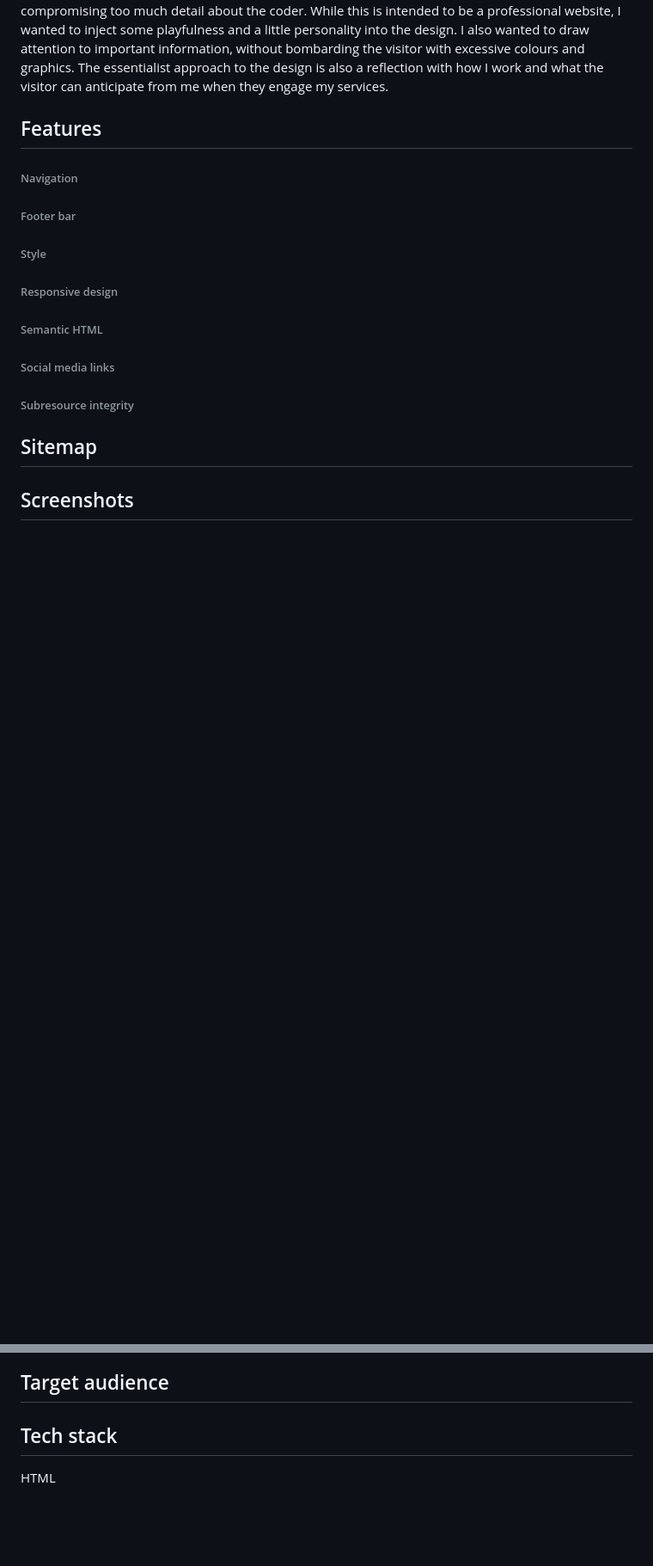
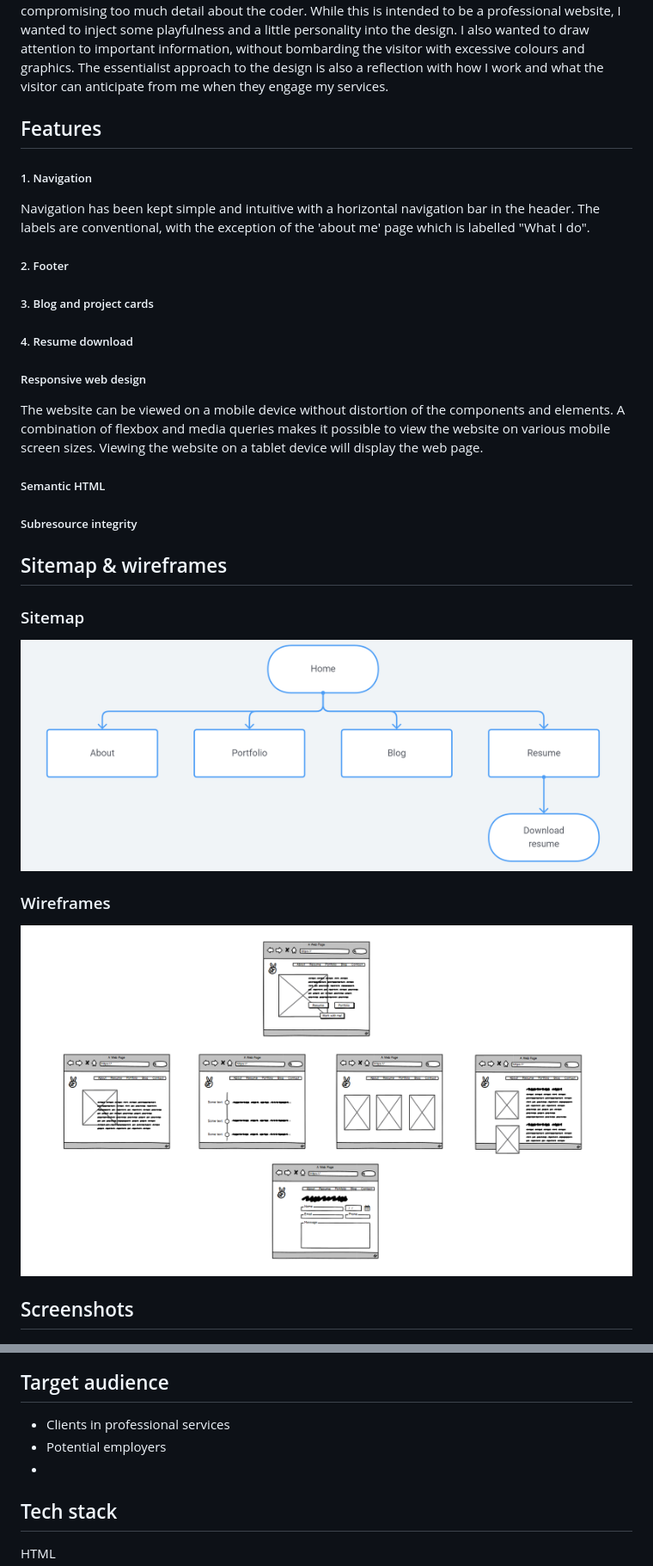
Before and after one commit to wendycodeworks/portfolio-site, a Markdown page: README.md, 2 parts joined by grey strips. Shown: that part at 86% size. Drawn GitHub-style; pictures changed too: docs/portfolio-site-map.png (added), docs/portfolio-site-wireframe.png (added); blank space fills up the shorter version.

Commit message:
additions to README.md

```diff
--- a/README.md
+++ b/README.md
@@ -20,22 +20,32 @@ This portfolio website works to simplify the message, focusing on succinct commu
 
 ## Features
 
-###### Navigation
+##### 1. Navigation
 
-###### Footer bar
+Navigation has been kept simple and intuitive with a horizontal navigation bar in the header. The labels are conventional, with the exception of the 'about me' page which is labelled "What I do".
 
-###### Style
+##### 2. Footer
 
-###### Responsive design
+##### 3. Blog and project cards
 
-###### Semantic HTML
+##### 4. Resume download
 
-###### Social media links
+##### Responsive web design
 
-###### Subresource integrity
+The website can be viewed on a mobile device without distortion of the components and elements. A combination of flexbox and media queries makes it possible to view the website on various mobile screen sizes. Viewing the website on a tablet device will display the web page.
 
+##### Semantic HTML
 
-## Sitemap
+##### Subresource integrity
+
+## Sitemap & wireframes
+
+### Sitemap
+
+![](./docs/portfolio-site-map.png)
+
+### Wireframes
+![portfolio-site-wireframe](./docs/portfolio-site-wireframe.png)
 
 
 
@@ -51,7 +61,9 @@ This portfolio website works to simplify the message, focusing on succinct commu
 
 ## Target audience
 
-
+* Clients in professional services
+* Potential employers
+*
 
 ## Tech stack
 
```
Also changed, not shown: docs/project-board-kanban.png (added), docs/project-board-kanban2.png (added), docs/project-board-kanban3.png (added), 1 other file.
